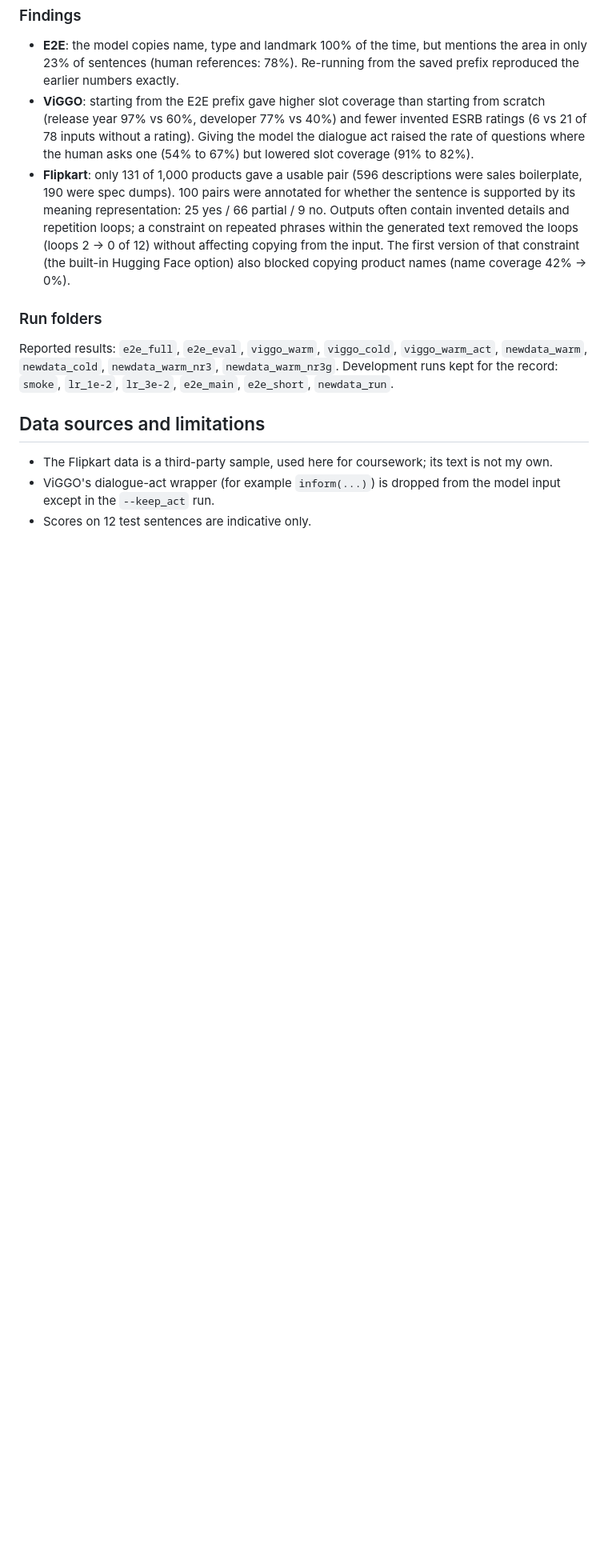
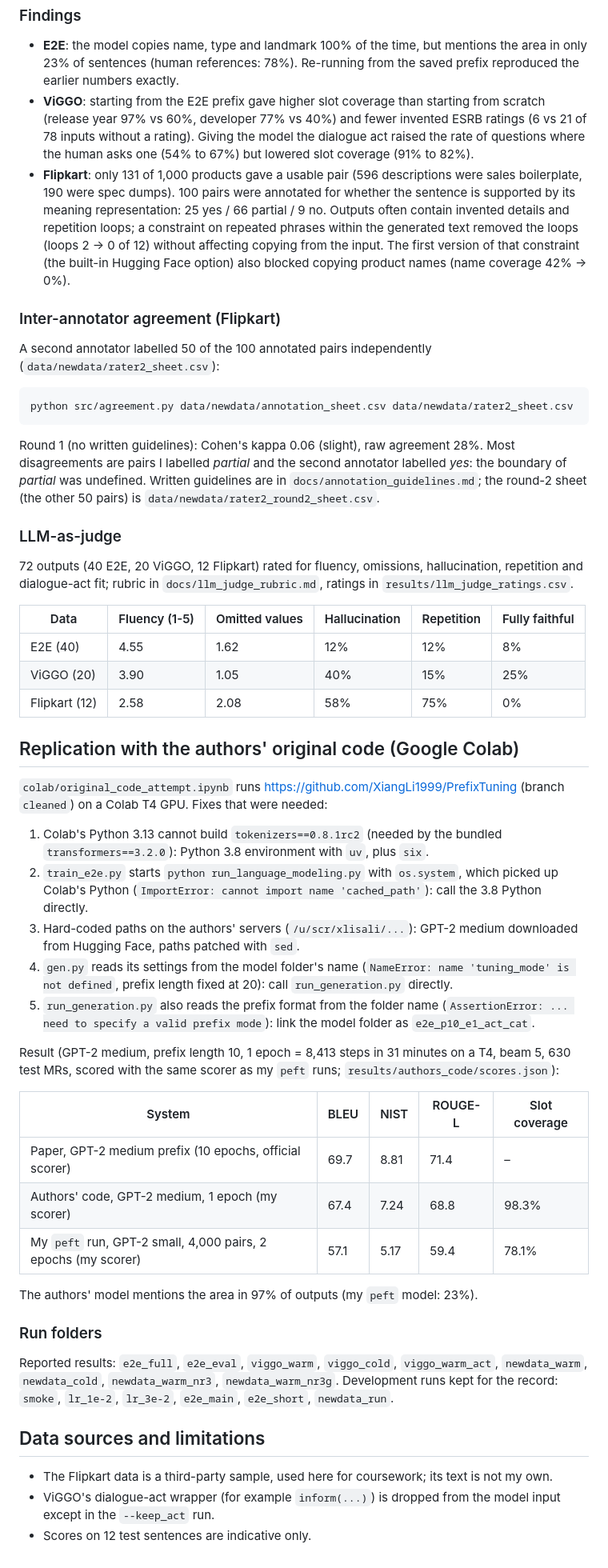
Before and after one commit to KunaminnaNiharika/prefix-tuning-replication, a Markdown page: README.md, the part around one of its changes. Shown at 80% size. GitHub-like rendering; blank space fills up the shorter version.

Commit message:
Update README: authors'-code replication, agreement, LLM judge

````diff
--- a/README.md
+++ b/README.md
@@ -114,6 +116,51 @@ Notes:
   Outputs often contain invented details and repetition loops; a constraint on repeated phrases within the generated text removed the loops (loops 2 -> 0 of 12) without affecting copying from the input.
   The first version of that constraint (the built-in Hugging Face option) also blocked copying product names (name coverage 42% -> 0%).
 
+### Inter-annotator agreement (Flipkart)
+
+A second annotator labelled 50 of the 100 annotated pairs independently (`data/newdata/rater2_sheet.csv`):
+
+```
+python src/agreement.py data/newdata/annotation_sheet.csv data/newdata/rater2_sheet.csv
+```
+
+Round 1 (no written guidelines): Cohen's kappa 0.06 (slight), raw agreement 28%. Most disagreements are pairs I labelled
+*partial* and the second annotator labelled *yes*: the boundary of *partial* was undefined. Written guidelines are in
+`docs/annotation_guidelines.md`; the round-2 sheet (the other 50 pairs) is `data/newdata/rater2_round2_sheet.csv`.
+
+### LLM-as-judge
+
+72 outputs (40 E2E, 20 ViGGO, 12 Flipkart) rated for fluency, omissions, hallucination, repetition and dialogue-act fit;
+rubric in `docs/llm_judge_rubric.md`, ratings in `results/llm_judge_ratings.csv`.
+
+| Data | Fluency (1-5) | Omitted values | Hallucination | Repetition | Fully faithful |
+|---|---|---|---|---|---|
+| E2E (40) | 4.55 | 1.62 | 12% | 12% | 8% |
+| ViGGO (20) | 3.90 | 1.05 | 40% | 15% | 25% |
+| Flipkart (12) | 2.58 | 2.08 | 58% | 75% | 0% |
+
+## Replication with the authors' original code (Google Colab)
+
+`colab/original_code_attempt.ipynb` runs https://github.com/XiangLi1999/PrefixTuning (branch `cleaned`) on a Colab T4 GPU.
+Fixes that were needed:
+
+1. Colab's Python 3.13 cannot build `tokenizers==0.8.1rc2` (needed by the bundled `transformers==3.2.0`): Python 3.8 environment with `uv`, plus `six`.
+2. `train_e2e.py` starts `python run_language_modeling.py` with `os.system`, which picked up Colab's Python (`ImportError: cannot import name 'cached_path'`): call the 3.8 Python directly.
+3. Hard-coded paths on the authors' servers (`/u/scr/xlisali/...`): GPT-2 medium downloaded from Hugging Face, paths patched with `sed`.
+4. `gen.py` reads its settings from the model folder's name (`NameError: name 'tuning_mode' is not defined`, prefix length fixed at 20): call `run_generation.py` directly.
+5. `run_generation.py` also reads the prefix format from the folder name (`AssertionError: ... need to specify a valid prefix mode`): link the model folder as `e2e_p10_e1_act_cat`.
+
+Result (GPT-2 medium, prefix length 10, 1 epoch = 8,413 steps in 31 minutes on a T4, beam 5, 630 test MRs,
+scored with the same scorer as my `peft` runs; `results/authors_code/scores.json`):
+
+| System | BLEU | NIST | ROUGE-L | Slot coverage |
+|---|---|---|---|---|
+| Paper, GPT-2 medium prefix (10 epochs, official scorer) | 69.7 | 8.81 | 71.4 | – |
+| Authors' code, GPT-2 medium, 1 epoch (my scorer) | 67.4 | 7.24 | 68.8 | 98.3% |
+| My `peft` run, GPT-2 small, 4,000 pairs, 2 epochs (my scorer) | 57.1 | 5.17 | 59.4 | 78.1% |
+
+The authors' model mentions the area in 97% of outputs (my `peft` model: 23%).
+
 ### Run folders
 
 Reported results: `e2e_full`, `e2e_eval`, `viggo_warm`, `viggo_cold`, `viggo_warm_act`, `newdata_warm`, `newdata_cold`, `newdata_warm_nr3`, `newdata_warm_nr3g`.
````
Also changed, not shown: other parts of README.md (+4 -2 lines).
